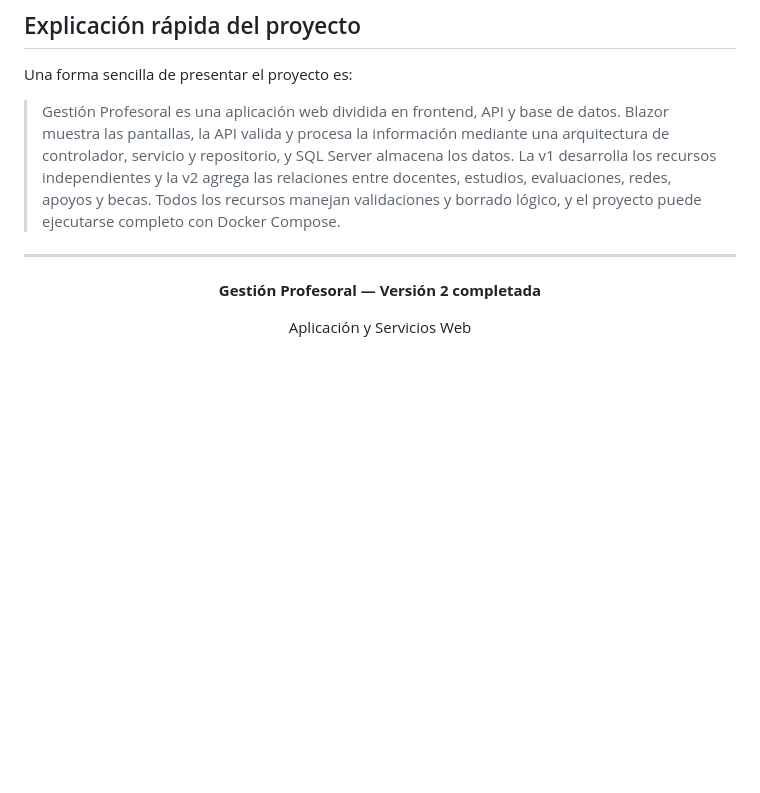
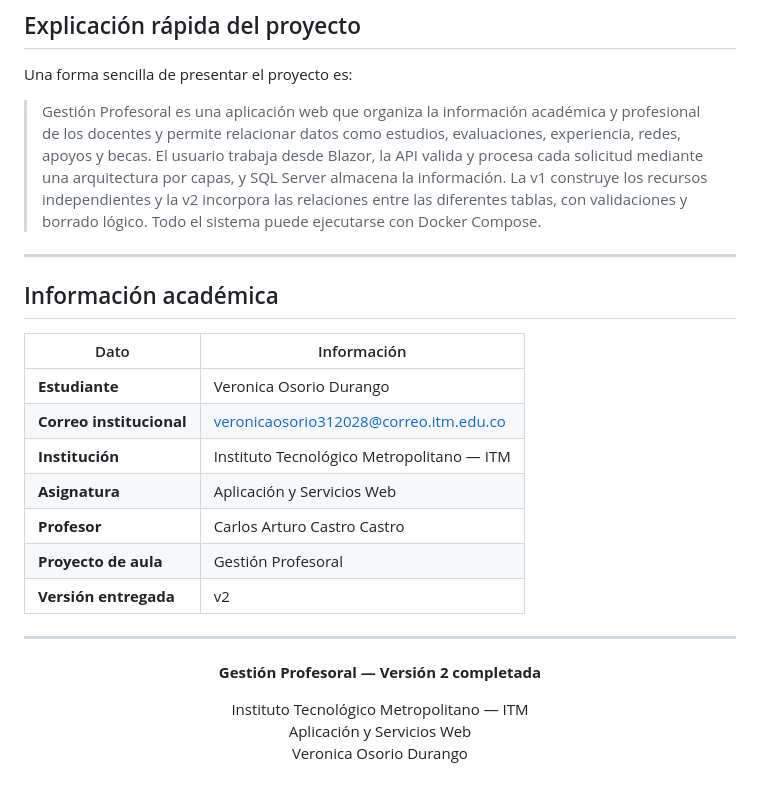
Before and after one commit to Veronicaosoriodurang/proyecto_gestion_profesoral1, a Markdown page: README.md, the part around one of its changes. Rendered like a GitHub page; blank space fills up the shorter version.

```diff
--- a/README.md
+++ b/README.md
@@ -440,7 +466,21 @@ El archivo `docs/spec_kit/versiones/0_mapa_versiones.md` define las siguientes e
 
 Una forma sencilla de presentar el proyecto es:
 
-> Gestión Profesoral es una aplicación web dividida en frontend, API y base de datos. Blazor muestra las pantallas, la API valida y procesa la información mediante una arquitectura de controlador, servicio y repositorio, y SQL Server almacena los datos. La v1 desarrolla los recursos independientes y la v2 agrega las relaciones entre docentes, estudios, evaluaciones, redes, apoyos y becas. Todos los recursos manejan validaciones y borrado lógico, y el proyecto puede ejecutarse completo con Docker Compose.
+> Gestión Profesoral es una aplicación web que organiza la información académica y profesional de los docentes y permite relacionar datos como estudios, evaluaciones, experiencia, redes, apoyos y becas. El usuario trabaja desde Blazor, la API valida y procesa cada solicitud mediante una arquitectura por capas, y SQL Server almacena la información. La v1 construye los recursos independientes y la v2 incorpora las relaciones entre las diferentes tablas, con validaciones y borrado lógico. Todo el sistema puede ejecutarse con Docker Compose.
+
+---
+
+## Información académica
+
+| Dato | Información |
+|---|---|
+| **Estudiante** | Veronica Osorio Durango |
+| **Correo institucional** | veronicaosorio312028@correo.itm.edu.co |
+| **Institución** | Instituto Tecnológico Metropolitano — ITM |
+| **Asignatura** | Aplicación y Servicios Web |
+| **Profesor** | Carlos Arturo Castro Castro |
+| **Proyecto de aula** | Gestión Profesoral |
+| **Versión entregada** | v2 |
 
 ---
 
@@ -448,6 +488,8 @@ Una forma sencilla de presentar el proyecto es:
 
 **Gestión Profesoral — Versión 2 completada**
 
+Instituto Tecnológico Metropolitano — ITM
 Aplicación y Servicios Web
+Veronica Osorio Durango
 
 </div>
```
Also changed, not shown: other parts of README.md (+36 -10 lines).
